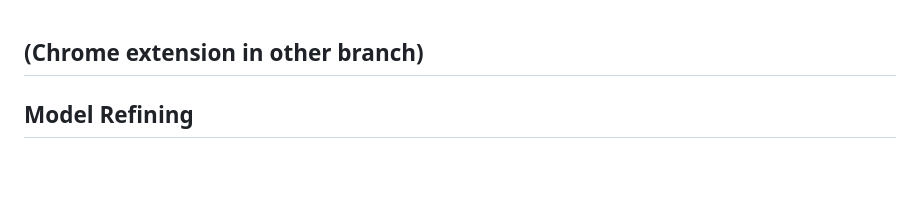
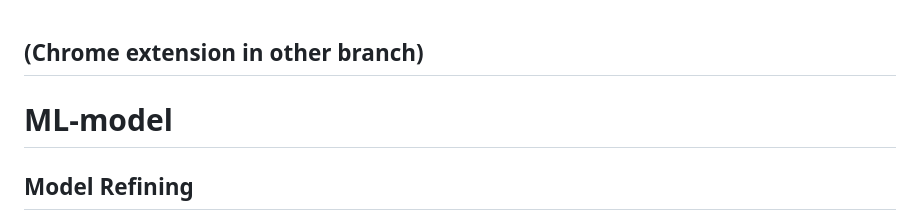
Before and after one commit to priyajha23/girlHackathon, a Markdown page: README.md, the part around the change. Rendered like a GitHub page; blank space fills up the shorter version.

```diff
--- a/README.md
+++ b/README.md
@@ -1,4 +1,6 @@
 ## (Chrome extension in other branch)
+
+# ML-model
 
 ## Model Refining
 
```
